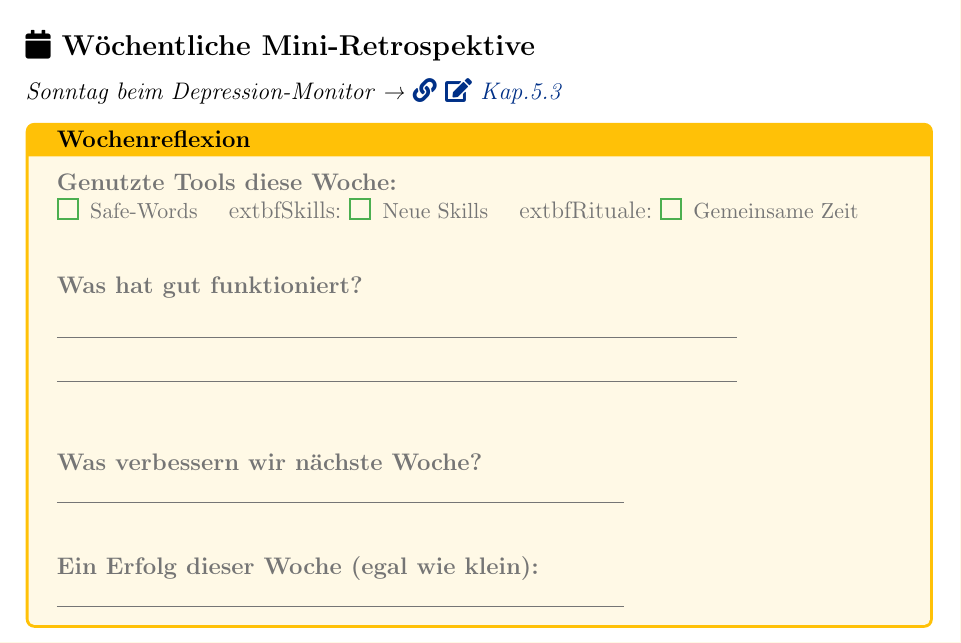
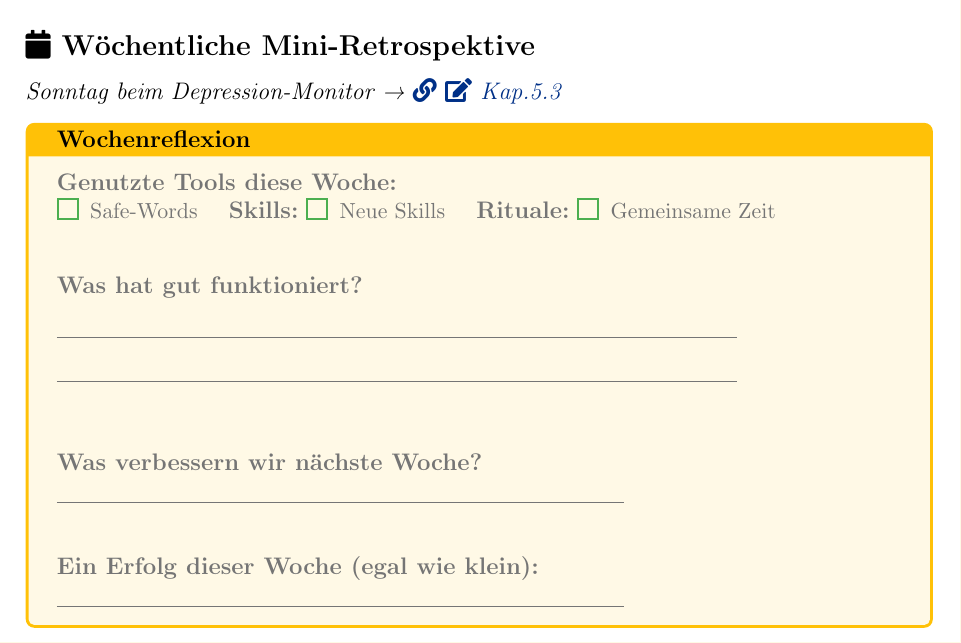
Before and after one commit to Darkness308/CTMM---PDF-in-LaTex, a LaTeX document (main.tex, which reads modules/selbstreflexion.tex): part of page 36 of 67, cut so that both start at the same text. Compiled offline with pdfLaTeX.

Commit message:
🐛 Fix: Korrigiere fehlende \textbf Syntax in selbstreflexion.tex
- Behebt unvollständige \textbf{} Befehle in Zeile 29
- Stellt korrekte LaTeX-Syntax für Formatierung wieder her
- Kleine Nachbesserung nach Code-Review

```diff
--- a/modules/selbstreflexion.tex
+++ b/modules/selbstreflexion.tex
@@ -26,7 +26,7 @@
 
 \begin{ctmmYellowBox}{Wochenreflexion}
 \textbf{Genutzte Tools diese Woche:}\\
-\ctmmCheckBox{weekly_safewords}{Safe-Words} \quad 	extbf{Skills:} \ctmmCheckBox{weekly_skills}{Neue Skills} \quad 	extbf{Rituale:} \ctmmCheckBox{weekly_rituals}{Gemeinsame Zeit}\\[0.3cm]
+\ctmmCheckBox{weekly_safewords}{Safe-Words} \quad \textbf{Skills:} \ctmmCheckBox{weekly_skills}{Neue Skills} \quad \textbf{Rituale:} \ctmmCheckBox{weekly_rituals}{Gemeinsame Zeit}\\[0.3cm]
 
 \textbf{Was hat gut funktioniert?}\\
 \ctmmTextArea[12cm]{2}{week_success}{}\\[0.3cm]
```
Also changed, not shown: 1 other file.
